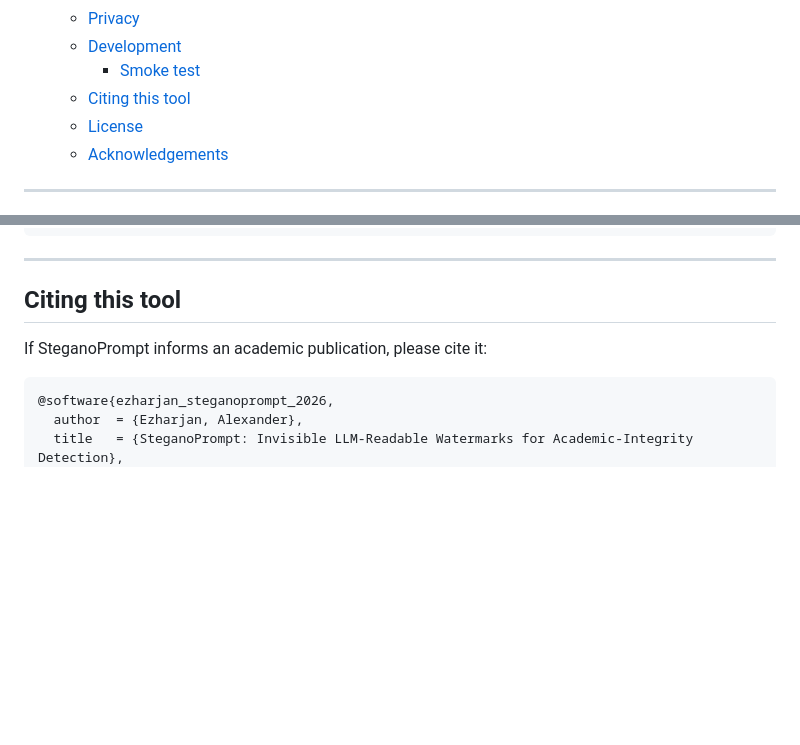
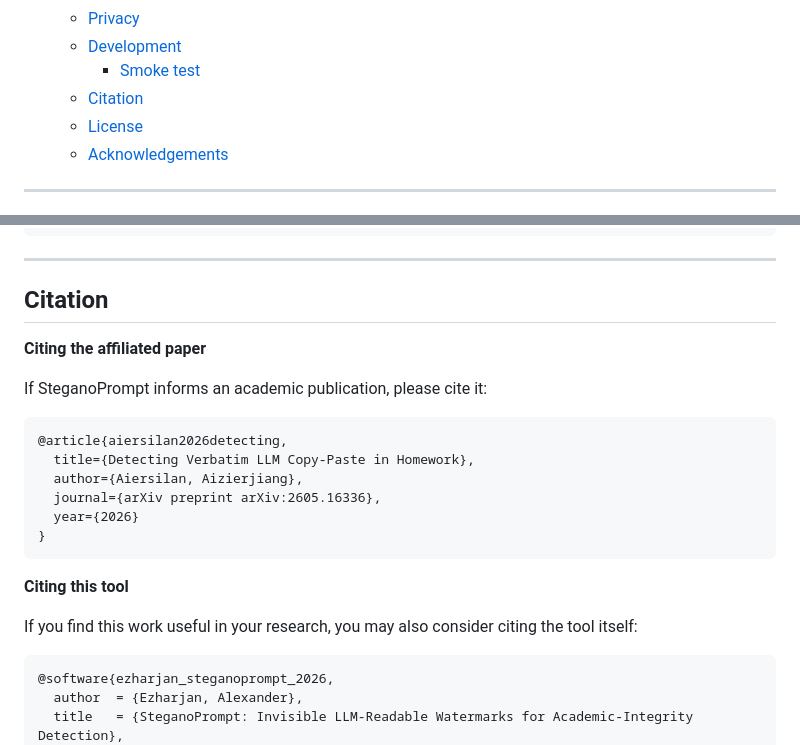
Before and after one commit to Ezharjan/SteganoPrompt, a Markdown page: README.md, 2 parts joined by grey strips. GitHub-like rendering; blank space fills up the shorter version.

````diff
--- a/README.md
+++ b/README.md
@@ -36,7 +36,7 @@
   - [Privacy](#privacy)
   - [Development](#development)
     - [Smoke test](#smoke-test)
-  - [Citing this tool](#citing-this-tool)
+  - [Citation](#citation)
   - [License](#license)
   - [Acknowledgements](#acknowledgements)
 
@@ -286,9 +286,27 @@ console.log("OK");
 
 ---
 
-## Citing this tool
+
+## Citation
+
+
+**Citing the affiliated paper**
 
 If SteganoPrompt informs an academic publication, please cite it:
+
+```bibtex
+@article{aiersilan2026detecting,
+  title={Detecting Verbatim LLM Copy-Paste in Homework},
+  author={Aiersilan, Aizierjiang},
+  journal={arXiv preprint arXiv:2605.16336},
+  year={2026}
+}
+```
+
+
+**Citing this tool**
+
+If you find this work useful in your research, you may also consider citing the tool itself:
 
 ```bibtex
 @software{ezharjan_steganoprompt_2026,
````
